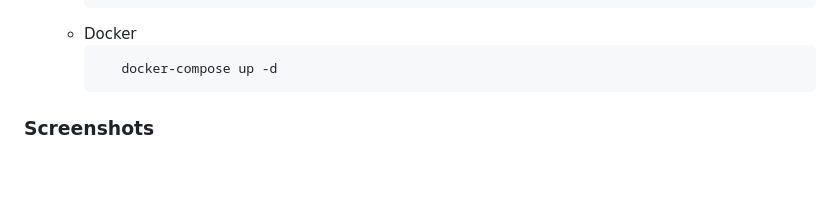
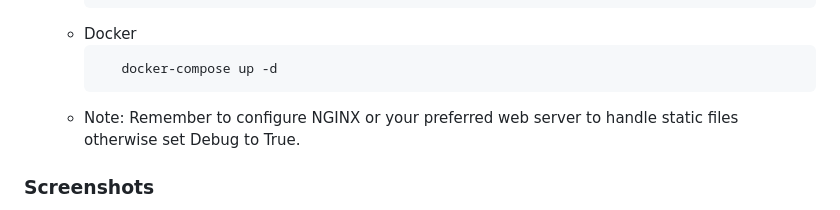
Before and after one commit to amunipelumi/fruit-info-ai, a Markdown page: README.md, the part around the change. Rendered like a GitHub page; blank space fills up the shorter version.

````diff
--- a/README.md
+++ b/README.md
@@ -86,6 +86,7 @@ Below is a walkthrough on how to set it up on windows as a normal development se
       ```bash
          docker-compose up -d
       ```
+    - Note: Remember to configure NGINX or your preferred web server to handle static files otherwise set Debug to True.
 
 ### **Screenshots**
 ![Home Page](screenshots/image1.png)
````
